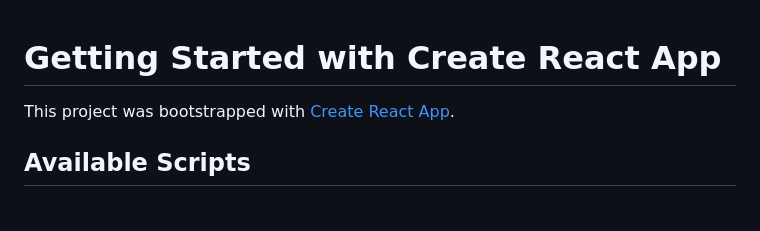
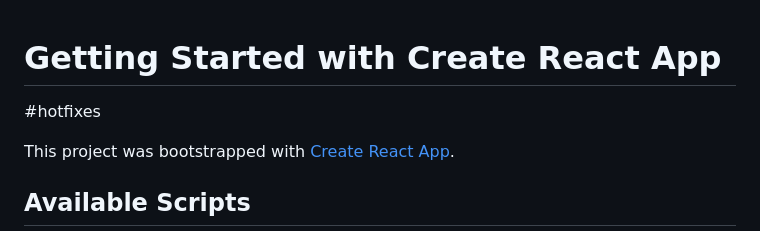
Before and after one commit to eli456/floresg, a Markdown page: README.md, the part around the change. GitHub-like rendering; blank space fills up the shorter version.

Commit message:
create hotfixes

```diff
--- a/README.md
+++ b/README.md
@@ -1,4 +1,6 @@
 # Getting Started with Create React App
+
+#hotfixes
 
 This project was bootstrapped with [Create React App](https://github.com/facebook/create-react-app).
 
```
